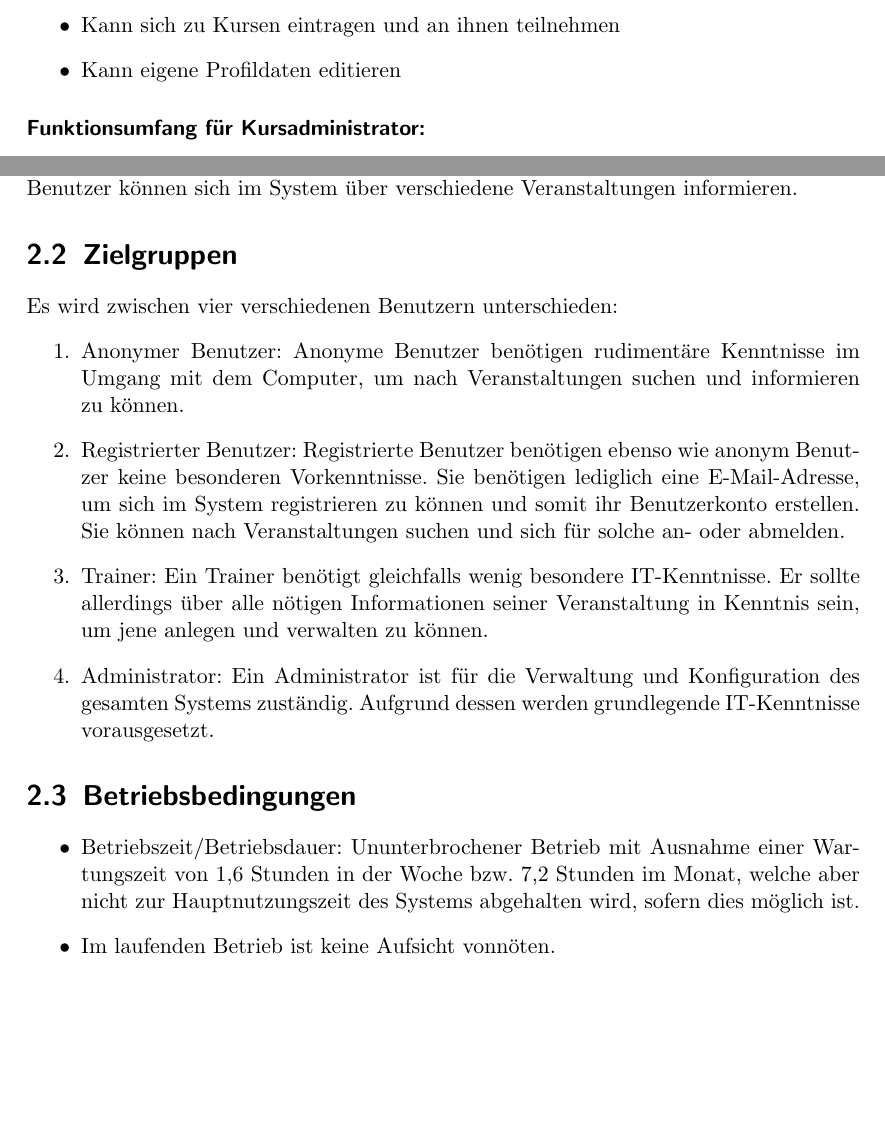
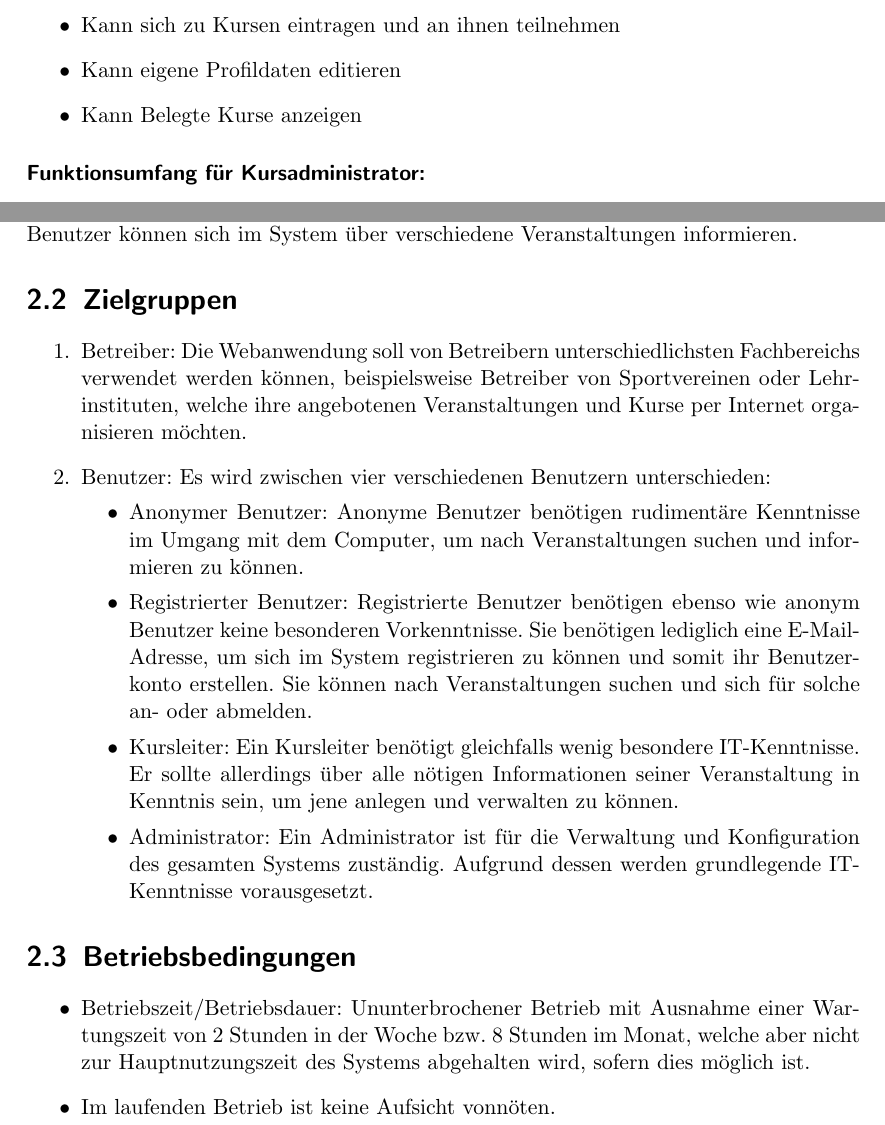
Before and after one commit to cretu90/SEP15-Team3, a LaTeX document (Documentation/1. Pflichtenheft/Pflichtenheft-SEP15.tex): two parts of pages 4 and 6 of 38, joined at a grey line, cut so that both start at the same text, the shorter picture padded with empty space. Compiled offline with pdfLaTeX.

Commit message:
Produkteinsatz aktualisiert

```diff
--- a/Documentation/1. Pflichtenheft/Pflichtenheft-SEP15.tex
+++ b/Documentation/1. Pflichtenheft/Pflichtenheft-SEP15.tex
@@ -88,6 +88,7 @@
 			\begin{itemize}
 			\item Kann sich zu Kursen eintragen und an ihnen teilnehmen
 			\item Kann eigene Profildaten editieren
+			\item Kann Belegte Kurse anzeigen
 			\end{itemize}
 		\subsubsection{Funktionsumfang für Kursadministrator:}
 			\begin{itemize}
@@ -122,18 +123,21 @@
 		 Der Kurseinheiten-Manager dient der Organisation und Planung von Veranstaltungen. Benutzer können sich im System über verschiedene Veranstaltungen informieren.
 
 	\section{Zielgruppen}
-		 Es wird zwischen vier verschiedenen Benutzern unterschieden:
 		 \begin{enumerate}
-		 	\item Anonymer Benutzer: Anonyme Benutzer benötigen rudimentäre Kenntnisse im Umgang mit dem Computer, um nach Veranstaltungen suchen und informieren zu können.
-		 	\item Registrierter Benutzer: Registrierte Benutzer benötigen ebenso wie anonym Benutzer keine besonderen Vorkenntnisse. Sie benötigen lediglich eine E-Mail-Adresse, um sich im System registrieren zu können und somit ihr Benutzerkonto erstellen. Sie können nach Veranstaltungen suchen und sich für solche an- oder abmelden.
-		 	\item Trainer: Ein Trainer benötigt gleichfalls wenig besondere IT-Kenntnisse. Er sollte allerdings über alle nötigen Informationen seiner Veranstaltung in Kenntnis sein, um jene anlegen und verwalten zu können.
-		 	\item Administrator: Ein Administrator ist für die Verwaltung und Konfiguration des gesamten Systems zuständig. Aufgrund dessen werden grundlegende IT-Kenntnisse vorausgesetzt.
+		 	\item Betreiber: Die Webanwendung soll von Betreibern unterschiedlichsten Fachbereichs verwendet werden können, beispielsweise Betreiber von Sportvereinen oder Lehrinstituten, welche ihre angebotenen Veranstaltungen und Kurse per Internet organisieren möchten.
+		 	\item Benutzer: Es wird zwischen vier verschiedenen Benutzern unterschieden:
+		 	\begin{itemize}
+		 		\item Anonymer Benutzer: Anonyme Benutzer benötigen rudimentäre Kenntnisse im Umgang mit dem Computer, um nach Veranstaltungen suchen und informieren zu können.
+		 		\item Registrierter Benutzer: Registrierte Benutzer benötigen ebenso wie anonym Benutzer keine besonderen Vorkenntnisse. Sie benötigen lediglich eine E-Mail-Adresse, um sich im System registrieren zu können und somit ihr Benutzerkonto erstellen. Sie können nach Veranstaltungen suchen und sich für solche an- oder abmelden.
+		 		\item Kursleiter: Ein Kursleiter benötigt gleichfalls wenig besondere IT-Kenntnisse. Er sollte allerdings über alle nötigen Informationen seiner Veranstaltung in Kenntnis sein, um jene anlegen und verwalten zu können.
+		 		\item Administrator: Ein Administrator ist für die Verwaltung und Konfiguration des gesamten Systems zuständig. Aufgrund dessen werden grundlegende IT-Kenntnisse vorausgesetzt.
+		 	\end{itemize}
 		 \end{enumerate}
 
 
 	\section{Betriebsbedingungen}
 	       \begin{itemize}
-	       	\item Betriebszeit/Betriebsdauer: Ununterbrochener Betrieb mit Ausnahme einer Wartungszeit von 1,6 Stunden in der Woche bzw. 7,2 Stunden im Monat, welche aber nicht zur Hauptnutzungszeit des Systems abgehalten wird, sofern dies möglich ist.
+	       	\item Betriebszeit/Betriebsdauer: Ununterbrochener Betrieb mit Ausnahme einer Wartungszeit von 2 Stunden in der Woche bzw. 8 Stunden im Monat, welche aber nicht zur Hauptnutzungszeit des Systems abgehalten wird, sofern dies möglich ist.
 	       	\item  Im laufenden Betrieb ist keine Aufsicht vonnöten.
 	       \end{itemize}
 
```
